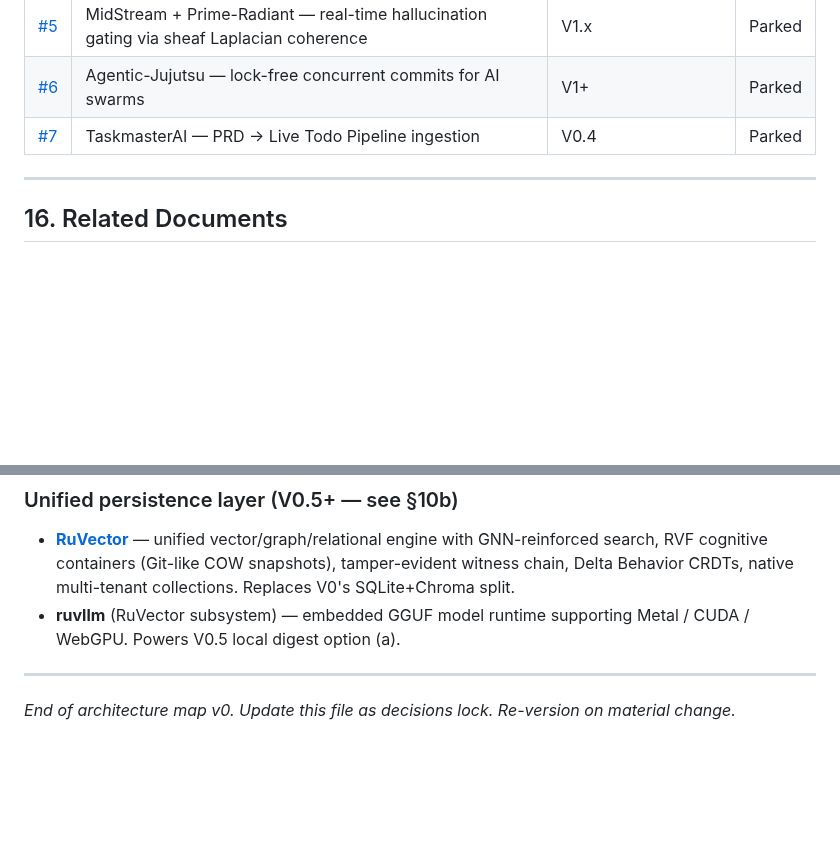
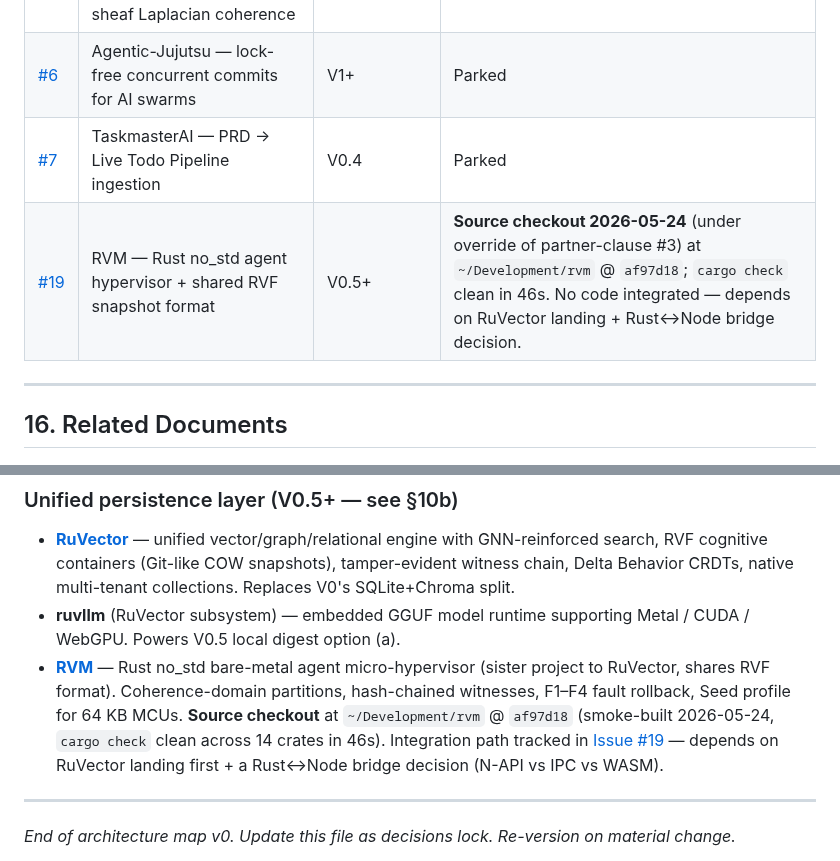
Before and after one commit to number7even/CONTINUUM, a Markdown page: ARCHITECTURE.md, 2 parts joined by grey strips. Rendered like a GitHub page; blank space fills up the shorter version.

```diff
--- a/ARCHITECTURE.md
+++ b/ARCHITECTURE.md
@@ -1020,6 +1020,7 @@ The partner agreement requires that no integration #5+ lands ahead of V0 ship. T
 | [#5](https://github.com/number7even/CONTINUUM/issues/5) | MidStream + Prime-Radiant — real-time hallucination gating via sheaf Laplacian coherence | V1.x | Parked |
 | [#6](https://github.com/number7even/CONTINUUM/issues/6) | Agentic-Jujutsu — lock-free concurrent commits for AI swarms | V1+ | Parked |
 | [#7](https://github.com/number7even/CONTINUUM/issues/7) | TaskmasterAI — PRD → Live Todo Pipeline ingestion | V0.4 | Parked |
+| [#19](https://github.com/number7even/CONTINUUM/issues/19) | RVM — Rust no_std agent hypervisor + shared RVF snapshot format | V0.5+ | **Source checkout 2026-05-24** (under override of partner-clause #3) at `~/Development/rvm` @ `af97d18`; `cargo check` clean in 46s. No code integrated — depends on RuVector landing + Rust↔Node bridge decision. |
 
 ---
 
@@ -1046,6 +1047,7 @@ The partner agreement requires that no integration #5+ lands ahead of V0 ship. T
 
 - [**RuVector**](https://github.com/ruvnet/RuVector) — unified vector/graph/relational engine with GNN-reinforced search, RVF cognitive containers (Git-like COW snapshots), tamper-evident witness chain, Delta Behavior CRDTs, native multi-tenant collections. Replaces V0's SQLite+Chroma split.
 - **ruvllm** (RuVector subsystem) — embedded GGUF model runtime supporting Metal / CUDA / WebGPU. Powers V0.5 local digest option (a).
+- [**RVM**](https://github.com/ruvnet/rvm) — Rust no_std bare-metal agent micro-hypervisor (sister project to RuVector, shares RVF format). Coherence-domain partitions, hash-chained witnesses, F1–F4 fault rollback, Seed profile for 64 KB MCUs. **Source checkout** at `~/Development/rvm` @ `af97d18` (smoke-built 2026-05-24, `cargo check` clean across 14 crates in 46s). Integration path tracked in [Issue #19](https://github.com/number7even/CONTINUUM/issues/19) — depends on RuVector landing first + a Rust↔Node bridge decision (N-API vs IPC vs WASM).
 
 ---
 
```
Also changed, not shown: CLAUDE.md (+5 -2 lines).
